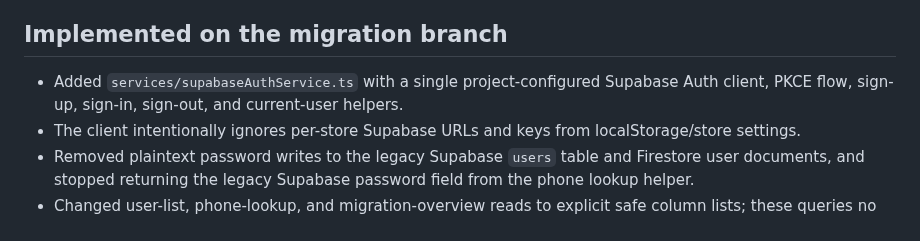
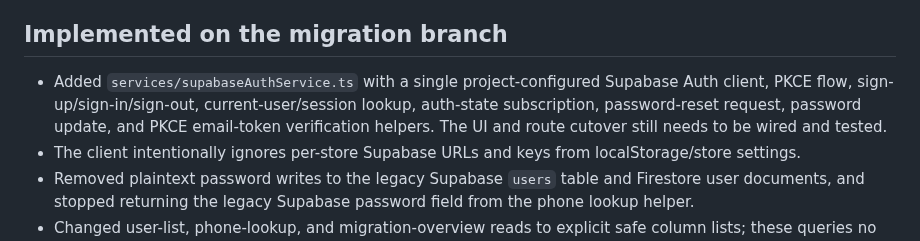
Before and after one commit to aelbass6test-gif/1toolz-app, a Markdown page: docs/firebase-to-supabase-migration.md, the part around the change. Rendered like a GitHub page.

Commit message:
Document Supabase Auth lifecycle groundwork

```diff
--- a/docs/firebase-to-supabase-migration.md
+++ b/docs/firebase-to-supabase-migration.md
@@ -33,7 +33,7 @@
 
 
 ## Implemented on the migration branch
-- Added `services/supabaseAuthService.ts` with a single project-configured Supabase Auth client, PKCE flow, sign-up, sign-in, sign-out, and current-user helpers.
+- Added `services/supabaseAuthService.ts` with a single project-configured Supabase Auth client, PKCE flow, sign-up/sign-in/sign-out, current-user/session lookup, auth-state subscription, password-reset request, password update, and PKCE email-token verification helpers. The UI and route cutover still needs to be wired and tested.
 - The client intentionally ignores per-store Supabase URLs and keys from localStorage/store settings.
 - Removed plaintext password writes to the legacy Supabase `users` table and Firestore user documents, and stopped returning the legacy Supabase password field from the phone lookup helper.
 - Changed user-list, phone-lookup, and migration-overview reads to explicit safe column lists; these queries no longer select the legacy `users.password` column.
```
